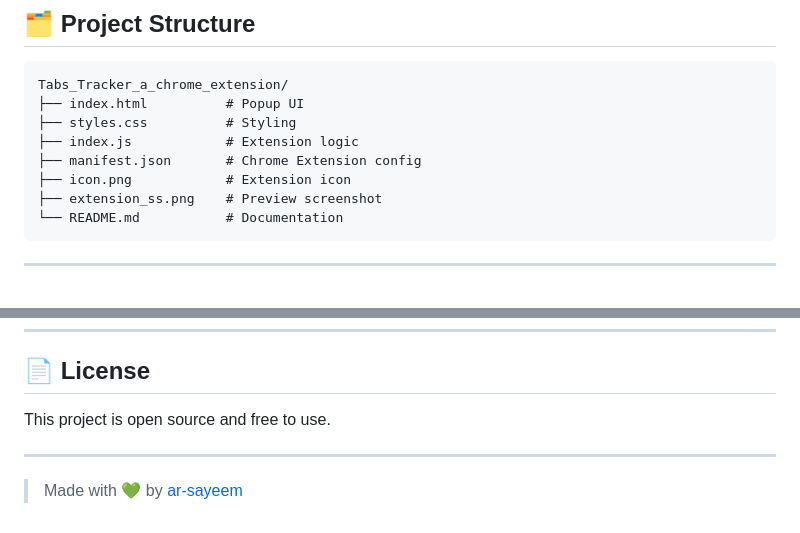
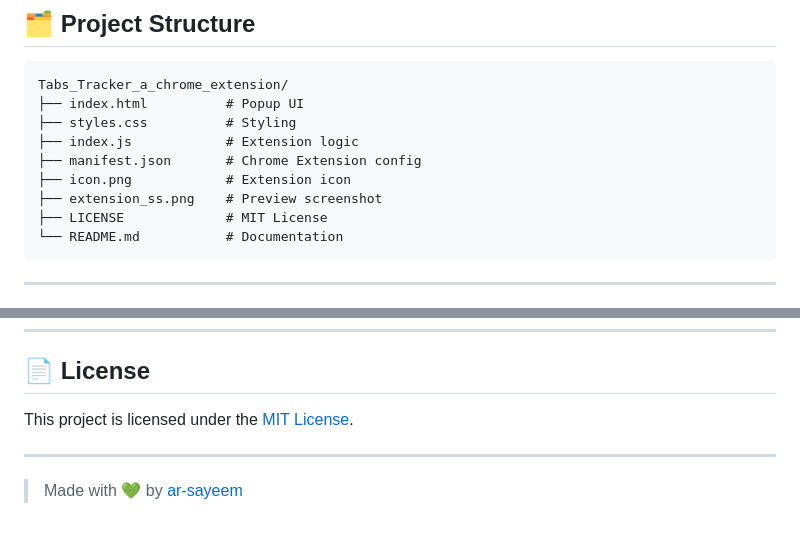
Before and after one commit to ar-sayeem/Tabs_Tracker_a_chrome_extension, a Markdown page: README.md, 2 parts joined by grey strips. Drawn GitHub-style.

Commit message:
update License

````diff
--- a/README.md
+++ b/README.md
@@ -108,6 +112,7 @@ Tabs_Tracker_a_chrome_extension/
 ├── manifest.json       # Chrome Extension config
 ├── icon.png            # Extension icon
 ├── extension_ss.png    # Preview screenshot
+├── LICENSE             # MIT License
 └── README.md           # Documentation
 ```
 
@@ -124,7 +129,7 @@ Tabs_Tracker_a_chrome_extension/
 
 ## 📄 License
 
-This project is open source and free to use.
+This project is licensed under the [MIT License](https://github.com/ar-sayeem/Tabs_Tracker_a_chrome_extension/blob/main/LICENSE).
 
 ---
 
````
Also changed, not shown: other parts of README.md (+4 -0 lines).
